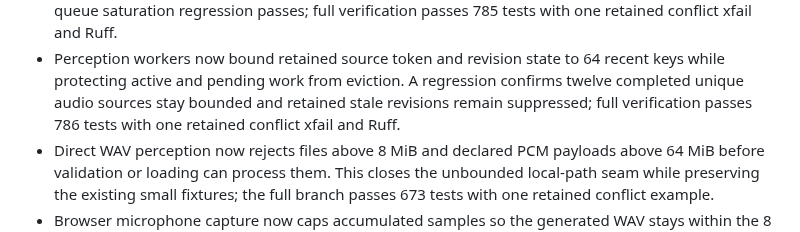
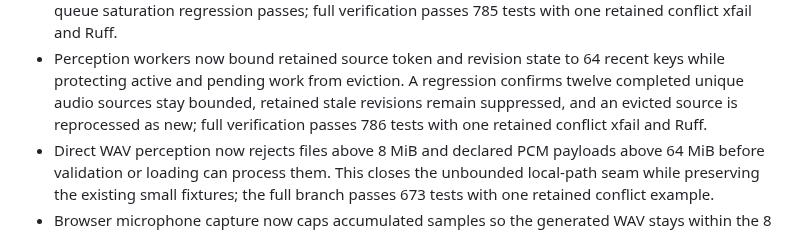
Before and after one commit to MridulNegi2005/AccessFlow, a Markdown page: docs/STATUS.md, the part around the change. GitHub-like rendering.

Commit message:
Clarify perception state retention evidence

```diff
--- a/docs/STATUS.md
+++ b/docs/STATUS.md
@@ -281,8 +281,8 @@ person and every AI agent on the project. Record evidence in your own handoff fi
   conflict xfail and Ruff.
 - Perception workers now bound retained source token and revision state to 64 recent keys while
   protecting active and pending work from eviction. A regression confirms twelve completed unique
-  audio sources stay bounded and retained stale revisions remain suppressed; full verification
-  passes 786 tests with one retained conflict xfail and Ruff.
+  audio sources stay bounded, retained stale revisions remain suppressed, and an evicted source is
+  reprocessed as new; full verification passes 786 tests with one retained conflict xfail and Ruff.
 - Direct WAV perception now rejects files above 8 MiB and declared PCM payloads above 64 MiB before
   validation or loading can process them. This closes the unbounded local-path seam while preserving
   the existing small fixtures; the full branch passes 673 tests with one retained conflict example.
```
